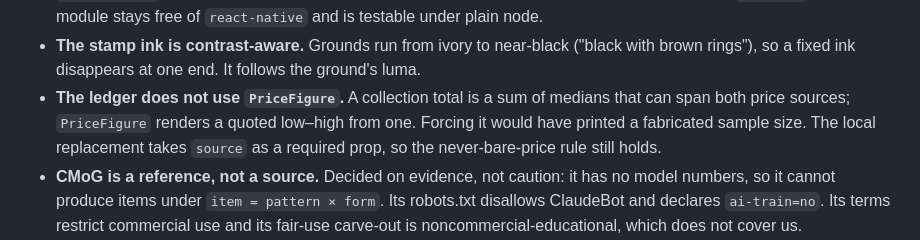
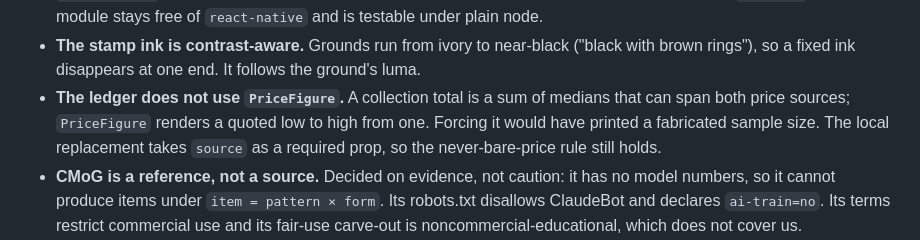
Before and after one commit to Mattressburn/BackStamp, a Markdown page: AI_Continuation_Document-10Aug2026-1120.md, the part around one of its changes. GitHub-like rendering.

```diff
--- a/AI_Continuation_Document-10Aug2026-1120.md
+++ b/AI_Continuation_Document-10Aug2026-1120.md
@@ -104,7 +104,7 @@ Sequence: pushed the repo to GitHub → invoked `refero-design` and researched w
 - **The swatch is labelled, always.** A generated stand-in that reads as a photo of the dish is a claim the catalog cannot support. Same principle as the bare-price rule.
 - **`colorways.ts` imports nothing.** Its neutral fallback hexes are written out rather than read from `theme.ts`, so the module stays free of `react-native` and is testable under plain node.
 - **The stamp ink is contrast-aware.** Grounds run from ivory to near-black ("black with brown rings"), so a fixed ink disappears at one end. It follows the ground's luma.
-- **The ledger does not use `PriceFigure`.** A collection total is a sum of medians that can span both price sources; `PriceFigure` renders a quoted low–high from one. Forcing it would have printed a fabricated sample size. The local replacement takes `source` as a required prop, so the never-bare-price rule still holds.
+- **The ledger does not use `PriceFigure`.** A collection total is a sum of medians that can span both price sources; `PriceFigure` renders a quoted low to high from one. Forcing it would have printed a fabricated sample size. The local replacement takes `source` as a required prop, so the never-bare-price rule still holds.
 - **CMoG is a reference, not a source.** Decided on evidence, not caution: it has no model numbers, so it cannot produce items under `item = pattern × form`. Its robots.txt disallows ClaudeBot and declares `ai-train=no`. Its terms restrict commercial use and its fair-use carve-out is noncommercial-educational, which does not cover us.
 - **Did not install the suggested `agent-reach` tool.** It was not needed, and installing bot-challenge-evasion tooling against a site whose robots.txt names ClaudeBot would have been indefensible.
 
```
Also changed, not shown: other parts of AI_Continuation_Document-10Aug2026-1120.md (+24 -24 lines).
